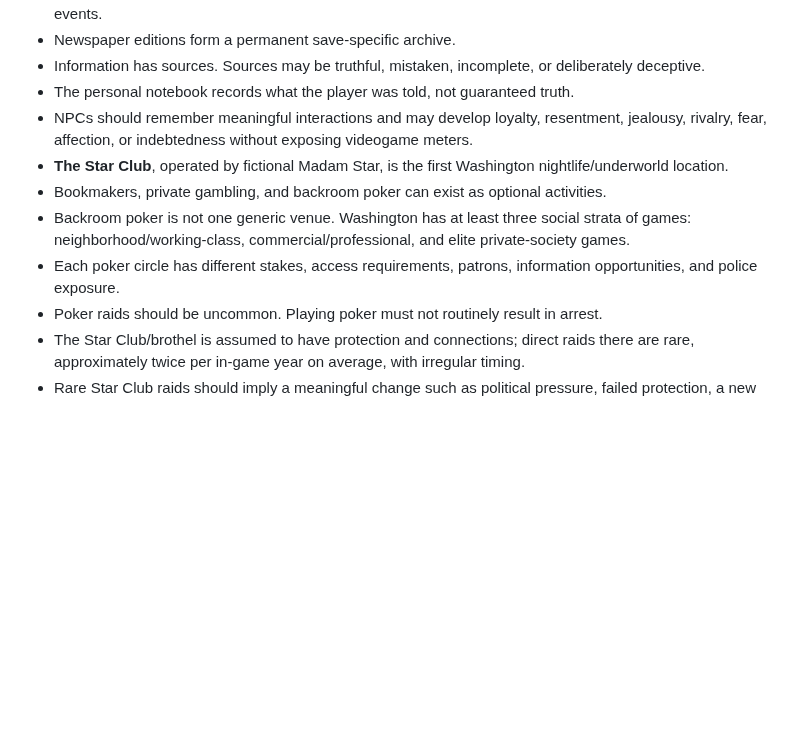
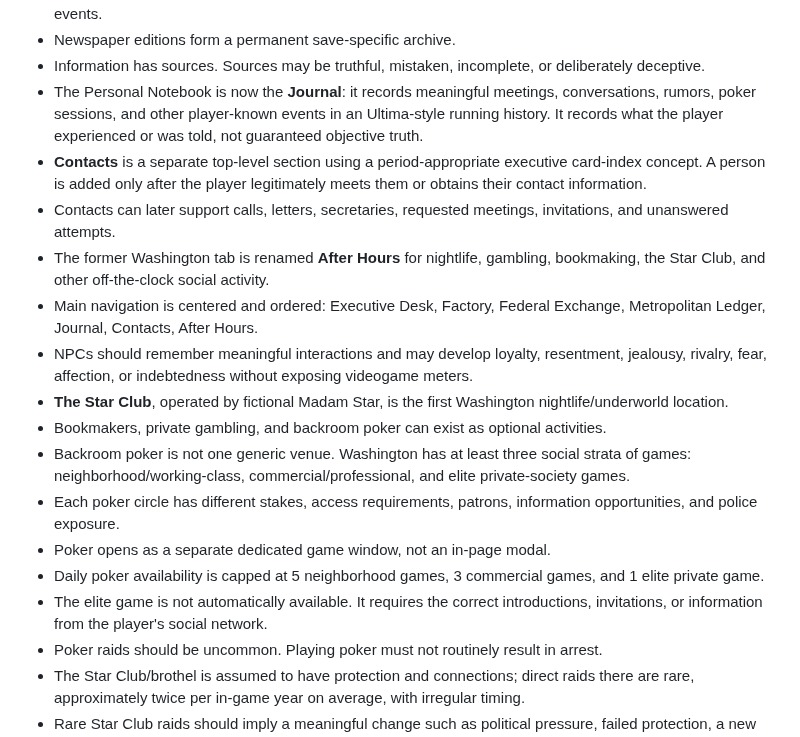
Before and after one commit to dereksparks1982/continentalelectric, a Markdown page: DECISIONS.md, the part around the change. Rendered like a GitHub page; blank space fills up the shorter version.

Commit message:
Lock After Hours contacts journal and poker availability

```diff
--- a/DECISIONS.md
+++ b/DECISIONS.md
@@ -26,12 +26,19 @@ This file records decisions that should not drift silently during development.
 - Real historical facts/dates are researched; original in-game reporting combines history with simulation events.
 - Newspaper editions form a permanent save-specific archive.
 - Information has sources. Sources may be truthful, mistaken, incomplete, or deliberately deceptive.
-- The personal notebook records what the player was told, not guaranteed truth.
+- The Personal Notebook is now the **Journal**: it records meaningful meetings, conversations, rumors, poker sessions, and other player-known events in an Ultima-style running history. It records what the player experienced or was told, not guaranteed objective truth.
+- **Contacts** is a separate top-level section using a period-appropriate executive card-index concept. A person is added only after the player legitimately meets them or obtains their contact information.
+- Contacts can later support calls, letters, secretaries, requested meetings, invitations, and unanswered attempts.
+- The former Washington tab is renamed **After Hours** for nightlife, gambling, bookmaking, the Star Club, and other off-the-clock social activity.
+- Main navigation is centered and ordered: Executive Desk, Factory, Federal Exchange, Metropolitan Ledger, Journal, Contacts, After Hours.
 - NPCs should remember meaningful interactions and may develop loyalty, resentment, jealousy, rivalry, fear, affection, or indebtedness without exposing videogame meters.
 - **The Star Club**, operated by fictional Madam Star, is the first Washington nightlife/underworld location.
 - Bookmakers, private gambling, and backroom poker can exist as optional activities.
 - Backroom poker is not one generic venue. Washington has at least three social strata of games: neighborhood/working-class, commercial/professional, and elite private-society games.
 - Each poker circle has different stakes, access requirements, patrons, information opportunities, and police exposure.
+- Poker opens as a separate dedicated game window, not an in-page modal.
+- Daily poker availability is capped at 5 neighborhood games, 3 commercial games, and 1 elite private game.
+- The elite game is not automatically available. It requires the correct introductions, invitations, or information from the player's social network.
 - Poker raids should be uncommon. Playing poker must not routinely result in arrest.
 - The Star Club/brothel is assumed to have protection and connections; direct raids there are rare, approximately twice per in-game year on average, with irregular timing.
 - Rare Star Club raids should imply a meaningful change such as political pressure, failed protection, a new enforcement figure, betrayal, or a deliberately public crackdown.
```
